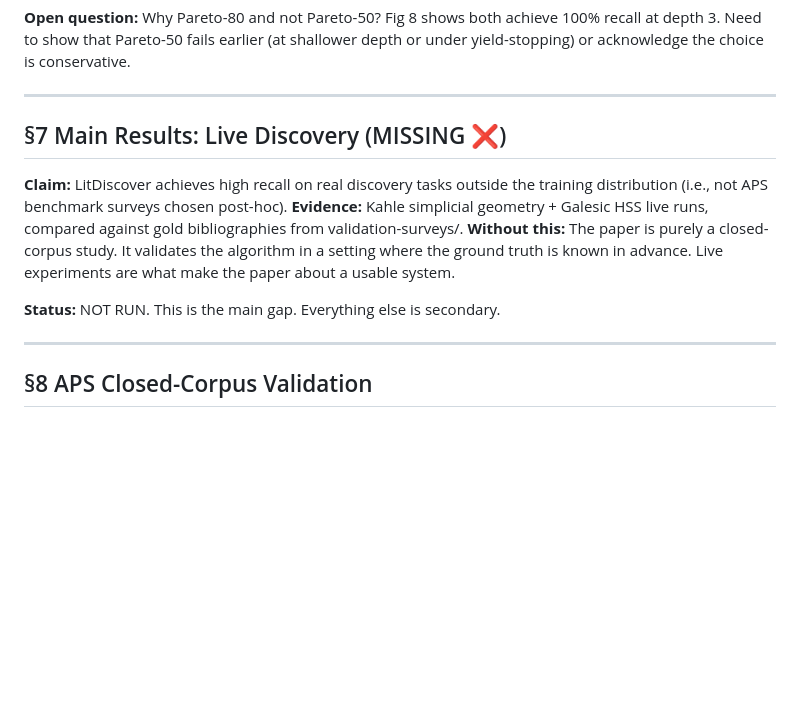
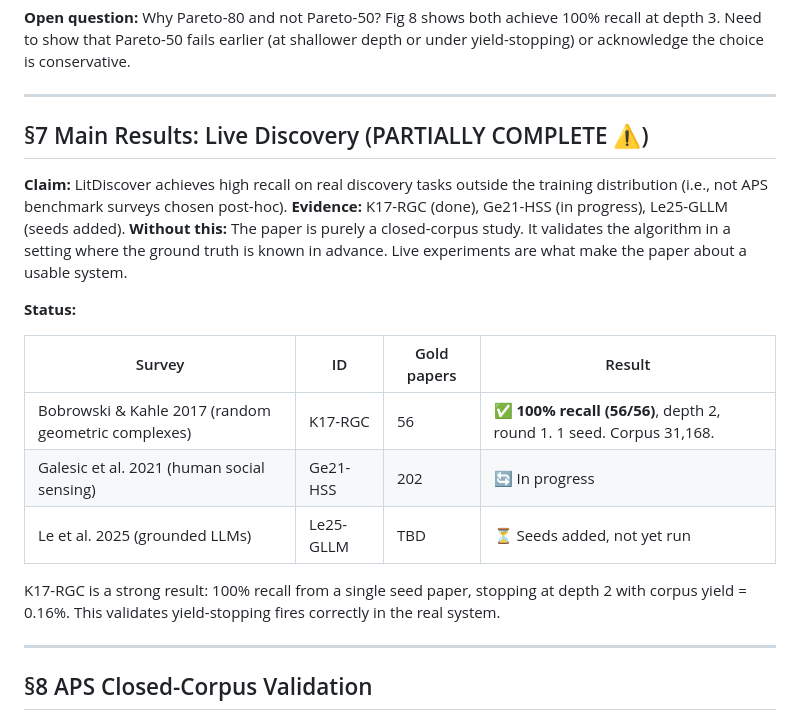
Before and after one commit to davidcagoh/robust-literature-discovery, a Markdown page: paper-wiki/argument-map.md, the part around the change. GitHub-like rendering; blank space fills up the shorter version.

Commit message:
chore: update paper-wiki argument-map

```diff
--- a/paper-wiki/argument-map.md
+++ b/paper-wiki/argument-map.md
@@ -62,12 +62,20 @@ The right column shows what would break if this step were missing.
 
 ---
 
-## §7 Main Results: Live Discovery (MISSING ❌)
+## §7 Main Results: Live Discovery (PARTIALLY COMPLETE ⚠️)
 **Claim:** LitDiscover achieves high recall on real discovery tasks outside the training distribution (i.e., not APS benchmark surveys chosen post-hoc).
-**Evidence:** Kahle simplicial geometry + Galesic HSS live runs, compared against gold bibliographies from validation-surveys/.
+**Evidence:** K17-RGC (done), Ge21-HSS (in progress), Le25-GLLM (seeds added).
 **Without this:** The paper is purely a closed-corpus study. It validates the algorithm in a setting where the ground truth is known in advance. Live experiments are what make the paper about a usable system.
 
-**Status:** NOT RUN. This is the main gap. Everything else is secondary.
+**Status:**
+
+| Survey | ID | Gold papers | Result |
+|---|---|---|---|
+| Bobrowski & Kahle 2017 (random geometric complexes) | K17-RGC | 56 | ✅ **100% recall (56/56)**, depth 2, round 1. 1 seed. Corpus 31,168. |
+| Galesic et al. 2021 (human social sensing) | Ge21-HSS | 202 | 🔄 In progress |
+| Le et al. 2025 (grounded LLMs) | Le25-GLLM | TBD | ⏳ Seeds added, not yet run |
+
+K17-RGC is a strong result: 100% recall from a single seed paper, stopping at depth 2 with corpus yield = 0.16%. This validates yield-stopping fires correctly in the real system.
 
 ---
 
```
